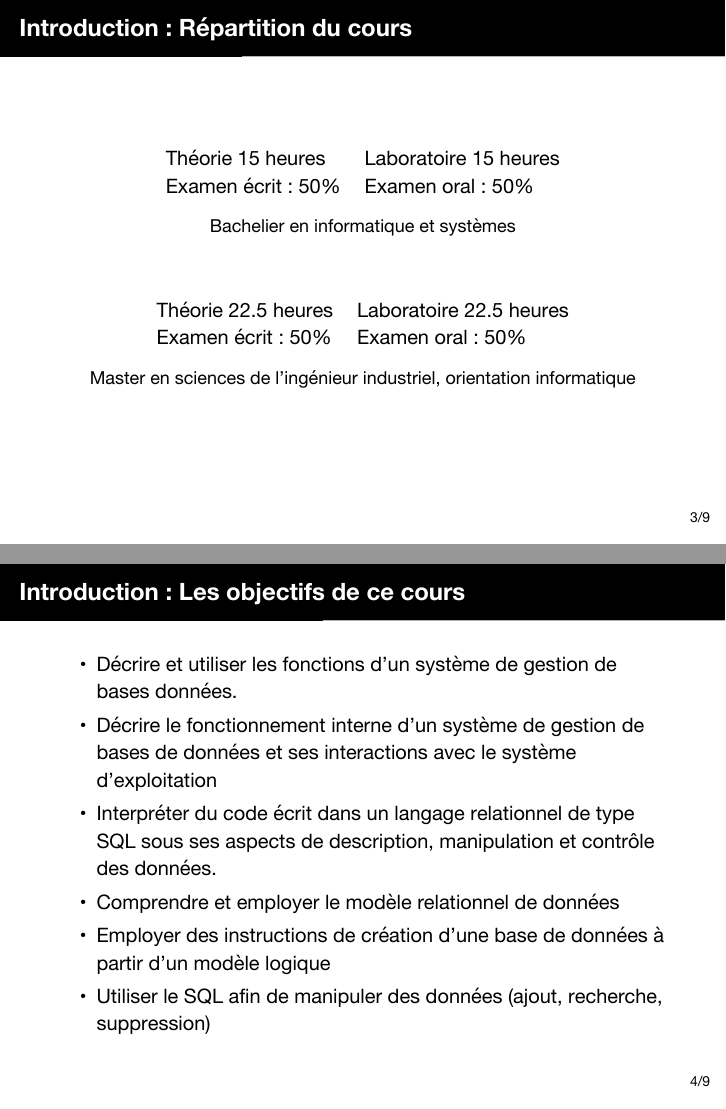
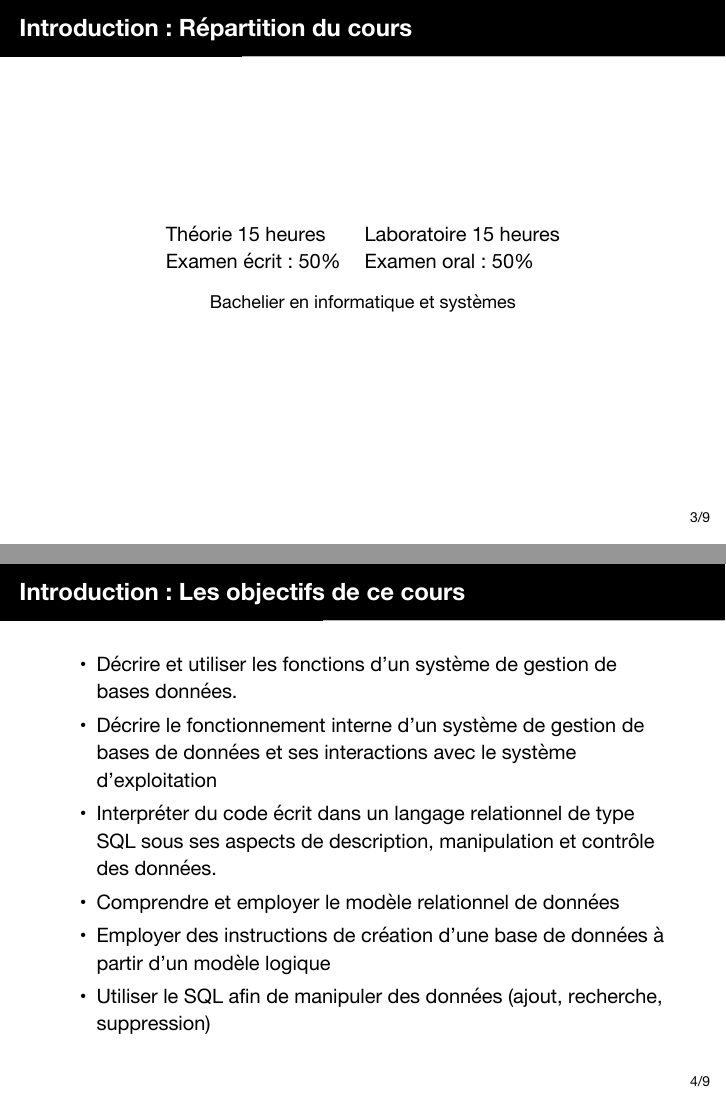
Before and after one commit to hepl-sgbd-2e/hepl-sgbd-2e-note-cours-theorie, LaTeX slides (Chapitre 0 - Introduction/Partie - 0 - Introduction.tex): pages 5 and 6 of 12, joined at a grey line. The pictures show the PDF file Chapitre 0 - Introduction/Partie - 0 - Introduction.pdf that the author committed with the source.

Commit message:
:tada: Initial commit

```diff
--- a/Chapitre 0 - Introduction/Partie - 0 - Introduction.tex
+++ b/Chapitre 0 - Introduction/Partie - 0 - Introduction.tex
@@ -39,13 +39,6 @@
             Examen écrit : 50\% & Examen oral : 50\%
         \end{tabular}
         \caption*{Bachelier en informatique et systèmes}
-    \end{table}
-    \begin{table}[]
-        \begin{tabular}{ll}
-            Théorie 22.5 heures & Laboratoire 22.5 heures \\
-            Examen écrit : 50\% & Examen oral : 50\%
-        \end{tabular}
-        \caption*{Master en sciences de l'ingénieur industriel, orientation informatique}
     \end{table}
 \end{frame}
 
```
Also changed, not shown: Chapitre 0 - Introduction/Partie - 0 - Introduction.pdf, Chapitre 1 - Concepts de base/Chapitre 1 - Concepts de base.pdf, Chapitre 0 - Introduction/Partie - 0 - Introduction.tex (4 more changed lines).
